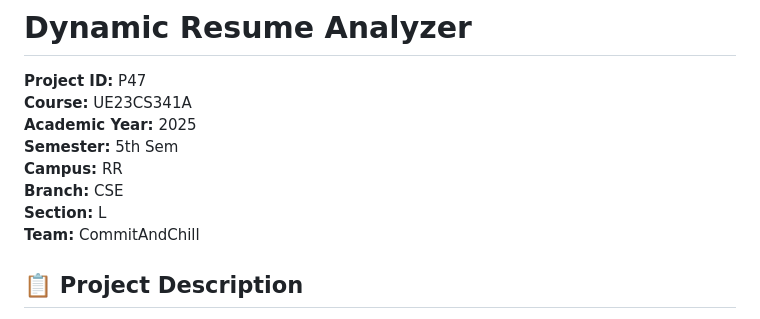
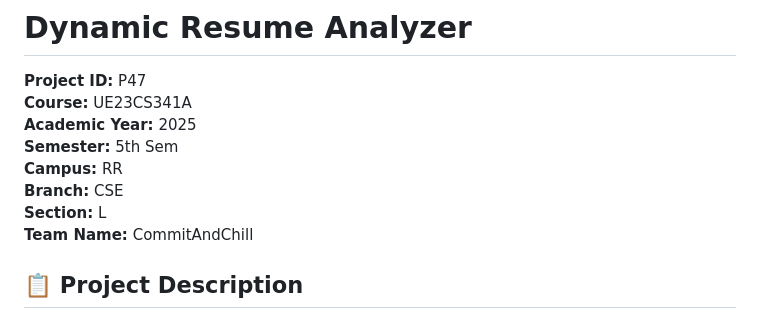
Before and after one commit to vishwambharaRH/Resume-Analyzer, a Markdown page: README.md, the part around the change. GitHub-like rendering.

Commit message:
Update team information in README

```diff
--- a/README.md
+++ b/README.md
@@ -7,7 +7,7 @@
 **Campus:** RR
 **Branch:** CSE
 **Section:** L
-**Team:** CommitAndChill
+**Team Name:** CommitAndChill
 
 ## 📋 Project Description
 
```
